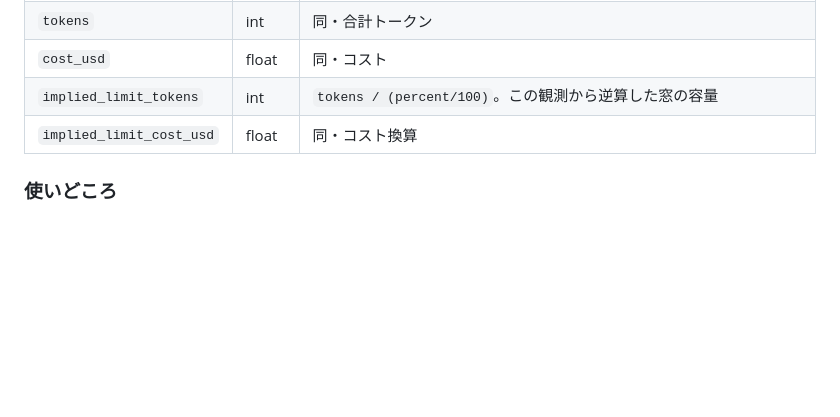
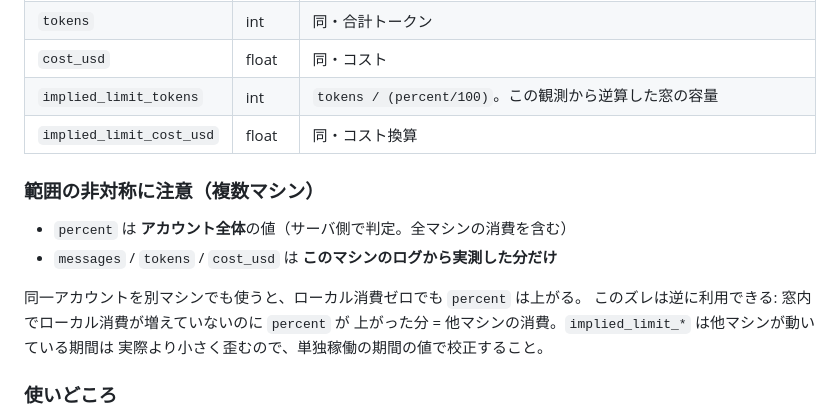
Before and after one commit to GridJapan/gClaudeTokenMonitor, a Markdown page: docs/ログ形式.md, the part around the change. Drawn GitHub-style; blank space fills up the shorter version.

```diff
--- a/docs/ログ形式.md
+++ b/docs/ログ形式.md
@@ -105,6 +105,16 @@
 | `implied_limit_tokens` | int | `tokens / (percent/100)`。この観測から逆算した窓の容量 |
 | `implied_limit_cost_usd` | float | 同・コスト換算 |
 
+### 範囲の非対称に注意（複数マシン）
+
+- `percent` は **アカウント全体**の値（サーバ側で判定。全マシンの消費を含む）
+- `messages` / `tokens` / `cost_usd` は **このマシンのログから実測した分だけ**
+
+同一アカウントを別マシンでも使うと、ローカル消費ゼロでも `percent` は上がる。
+このズレは逆に利用できる: 窓内でローカル消費が増えていないのに `percent` が
+上がった分 = 他マシンの消費。`implied_limit_*` は他マシンが動いている期間は
+実際より小さく歪むので、単独稼働の期間の値で校正すること。
+
 ### 使いどころ
 
 - **残り何 % か** → 該当 `key` の最新行の `percent`
```
Also changed, not shown: docs/引き継ぎ.md (+5 -0 lines).
